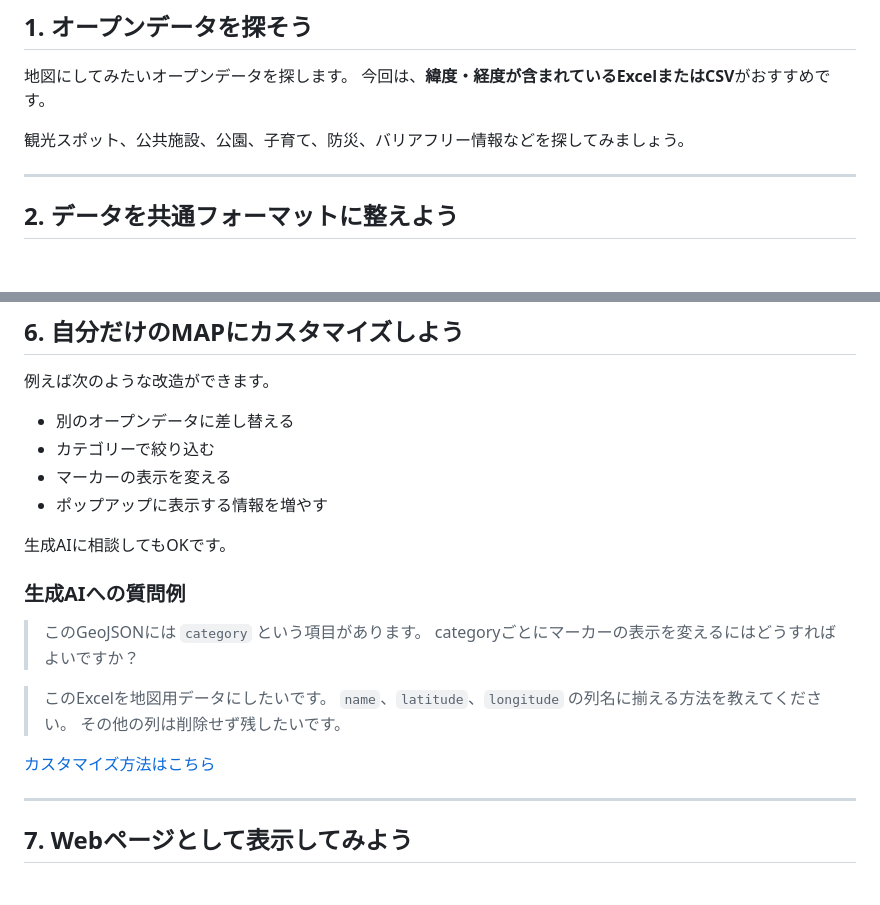
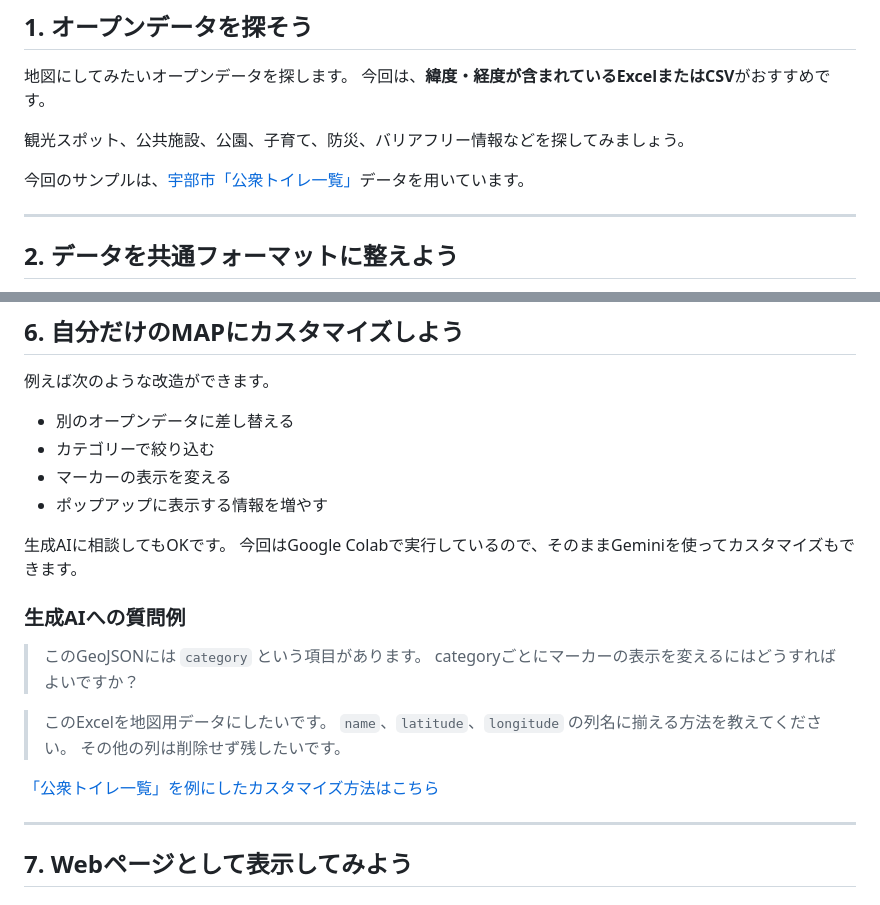
Before and after one commit to crispytaffy/digitech2026, a Markdown page: README.md, 2 parts joined by grey strips. GitHub-like rendering; blank space fills up the shorter version.

Commit message:
Update a file

```diff
--- a/README.md
+++ b/README.md
@@ -39,6 +39,8 @@
 今回は、**緯度・経度が含まれているExcelまたはCSV**がおすすめです。
 
 観光スポット、公共施設、公園、子育て、防災、バリアフリー情報などを探してみましょう。
+
+今回のサンプルは、[宇部市「公衆トイレ一覧」](https://yamaguchi-opendata.jp/ckan/dataset/352021_ubetoile)データを用いています。
 
 ---
 
@@ -130,6 +132,7 @@ NotebookではFoliumを使って地図を表示します。FoliumはLeafletを
 - ポップアップに表示する情報を増やす
 
 生成AIに相談してもOKです。
+今回はGoogle Colabで実行しているので、そのままGeminiを使ってカスタマイズもできます。
 
 ### 生成AIへの質問例
 
@@ -140,7 +143,7 @@ NotebookではFoliumを使って地図を表示します。FoliumはLeafletを
 > `name`、`latitude`、`longitude` の列名に揃える方法を教えてください。
 > その他の列は削除せず残したいです。
 
-[カスタマイズ方法はこちら](CUSTOMIZE.md)
+[「公衆トイレ一覧」を例にしたカスタマイズ方法はこちら](CUSTOMIZE.md)
 
 ---
 
```
